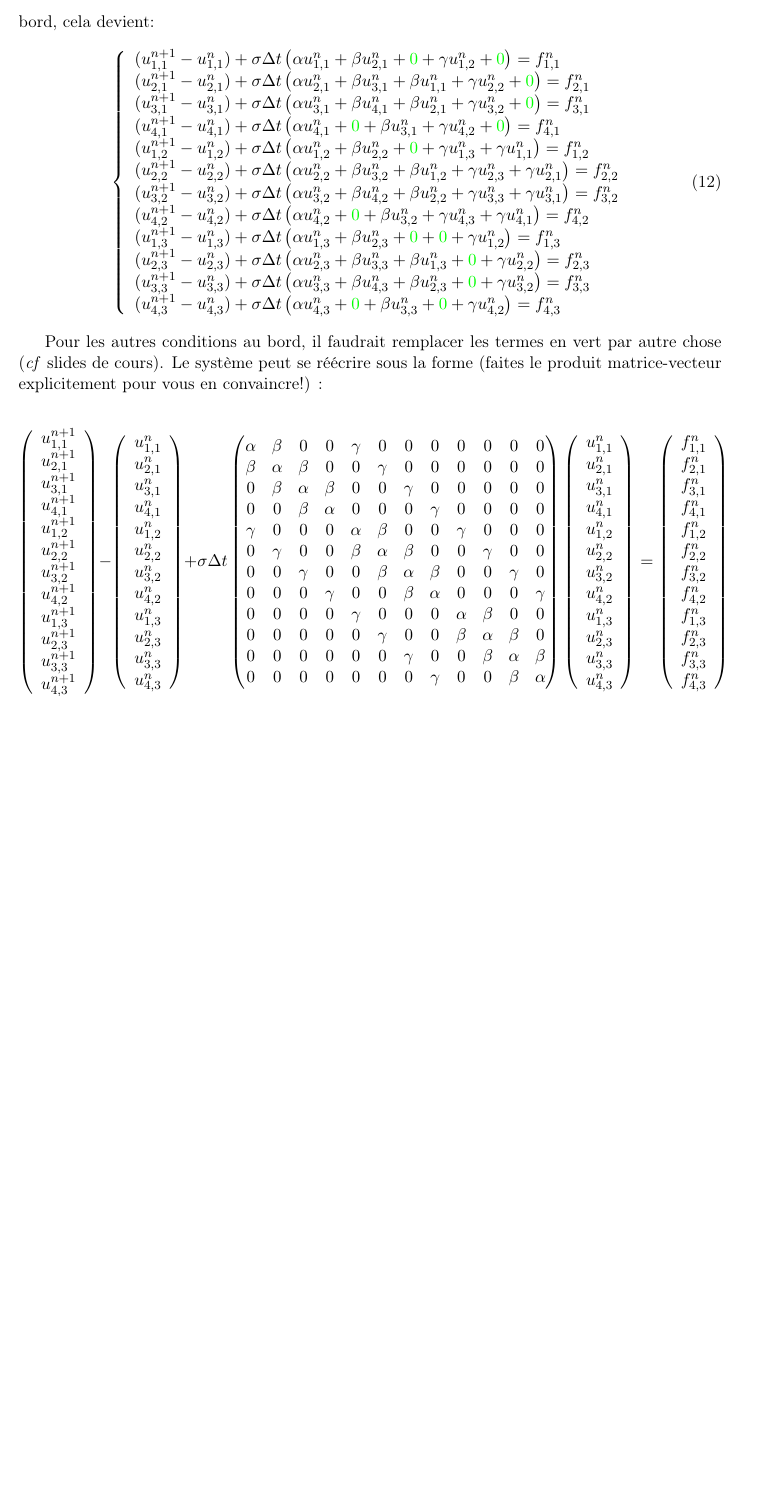
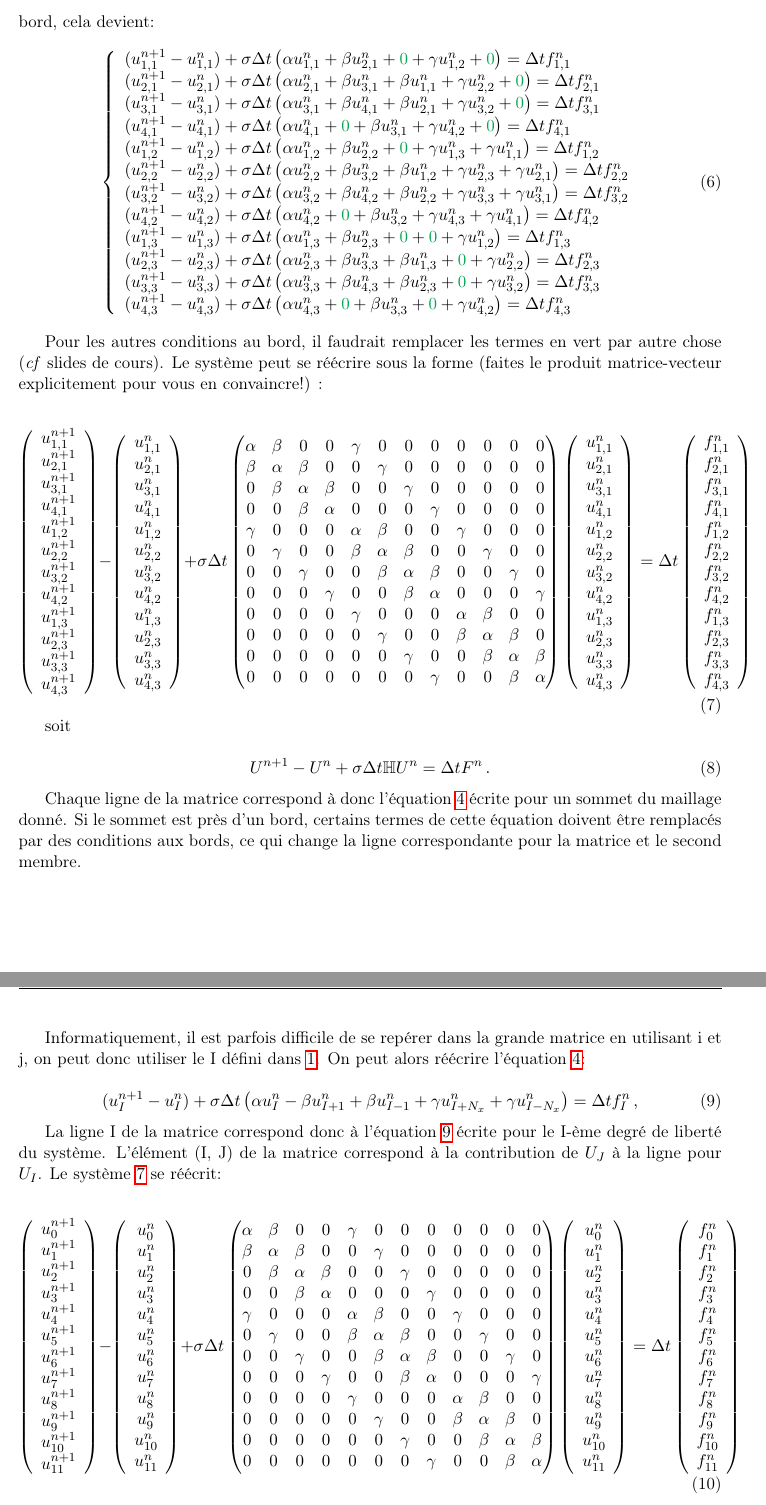
Before and after one commit to taupalosaurus/quicklyFD, a LaTeX document (fd.tex): part of page 3 of 3 before the commit and two parts of pages 3 and 4 of 5 after it, the two joined at a grey line, cut so that both start at the same text, the shorter picture padded with empty space. Compiled offline with pdfLaTeX.

Commit message:
add systems

```diff
--- a/fd.tex
+++ b/fd.tex
@@ -8,6 +8,7 @@
 \usepackage{amsmath}
 \usepackage{amsfonts}
 \usepackage{enumerate}
+\usepackage[dvipsnames]{xcolor}
 \PassOptionsToPackage{hyphens}{url}\usepackage{hyperref}
 \usepackage {tikz}
 \usetikzlibrary {positioning,fit,matrix,chains,calc,shapes.multipart,arrows,decorations.pathreplacing,shapes.arrows,chains,positioning}
@@ -153,18 +162,18 @@ Dans ce système, on va remplacer les termes en vert, qui correspondent aux somm
 \begin{equation}
 \left\{
 \begin{array}{l}
-(u^{n+1}_{1,1}-u^{n}_{1,1}) + \sigma\Delta t\left(\alpha u^{n}_{1,1} + \beta u^{n}_{2,1} +  {\color{green}0} +  \gamma u^{n}_{1,2} +  {\color{green}0}\right) = f^{n}_{1,1} \\
-(u^{n+1}_{2,1}-u^{n}_{2,1}) + \sigma\Delta t\left(\alpha u^{n}_{2,1} + \beta u^{n}_{3,1} +  \beta u^{n}_{1,1} +  \gamma u^{n}_{2,2} +  {\color{green}0}\right) = f^{n}_{2,1} \\
-(u^{n+1}_{3,1}-u^{n}_{3,1}) + \sigma\Delta t\left(\alpha u^{n}_{3,1} + \beta u^{n}_{4,1} +  \beta u^{n}_{2,1} +  \gamma u^{n}_{3,2} +  {\color{green}0}\right) = f^{n}_{3,1} \\
-(u^{n+1}_{4,1}-u^{n}_{4,1}) + \sigma\Delta t\left(\alpha u^{n}_{4,1} +  {\color{green}0} +  \beta u^{n}_{3,1} +  \gamma u^{n}_{4,2} +  {\color{green}0}\right) = f^{n}_{4,1} \\
-(u^{n+1}_{1,2}-u^{n}_{1,2}) + \sigma\Delta t\left(\alpha u^{n}_{1,2} + \beta u^{n}_{2,2} +   {\color{green}0} +  \gamma u^{n}_{1,3} +  \gamma u^{n}_{1,1}\right) = f^{n}_{1,2} \\
-(u^{n+1}_{2,2}-u^{n}_{2,2}) + \sigma\Delta t\left(\alpha u^{n}_{2,2} + \beta u^{n}_{3,2} +  \beta u^{n}_{1,2} +  \gamma u^{n}_{2,3} +  \gamma u^{n}_{2,1}\right) = f^{n}_{2,2} \\
-(u^{n+1}_{3,2}-u^{n}_{3,2}) + \sigma\Delta t\left(\alpha u^{n}_{3,2} + \beta u^{n}_{4,2} +  \beta u^{n}_{2,2} +  \gamma u^{n}_{3,3} +  \gamma u^{n}_{3,1}\right) = f^{n}_{3,2} \\
-(u^{n+1}_{4,2}-u^{n}_{4,2}) + \sigma\Delta t\left(\alpha u^{n}_{4,2} +  {\color{green}0} +  \beta u^{n}_{3,2} +  \gamma u^{n}_{4,3} +  \gamma u^{n}_{4,1}\right) = f^{n}_{4,2} \\
-(u^{n+1}_{1,3}-u^{n}_{1,3}) + \sigma\Delta t\left(\alpha u^{n}_{1,3} + \beta u^{n}_{2,3} +  {\color{green}0} +  {\color{green}0} +  \gamma u^{n}_{1,2}\right) = f^{n}_{1,3} \\
-(u^{n+1}_{2,3}-u^{n}_{2,3}) + \sigma\Delta t\left(\alpha u^{n}_{2,3} + \beta u^{n}_{3,3} +  \beta u^{n}_{1,3} +  {\color{green}0} +  \gamma u^{n}_{2,2}\right) = f^{n}_{2,3} \\
-(u^{n+1}_{3,3}-u^{n}_{3,3}) + \sigma\Delta t\left(\alpha u^{n}_{3,3} + \beta u^{n}_{4,3} +  \beta u^{n}_{2,3} +  {\color{green}0} +  \gamma u^{n}_{3,2}\right) = f^{n}_{3,3} \\
-(u^{n+1}_{4,3}-u^{n}_{4,3}) + \sigma\Delta t\left(\alpha u^{n}_{4,3} +  {\color{green}0} +  \beta u^{n}_{3,3} +  {\color{green}0} +  \gamma u^{n}_{4,2}\right) = f^{n}_{4,3} \\
+(u^{n+1}_{1,1}-u^{n}_{1,1}) + \sigma\Delta t\left(\alpha u^{n}_{1,1} + \beta u^{n}_{2,1} +  {\color{Green}0} +  \gamma u^{n}_{1,2} +  {\color{Green}0}\right) = \Delta t f^{n}_{1,1} \\
+(u^{n+1}_{2,1}-u^{n}_{2,1}) + \sigma\Delta t\left(\alpha u^{n}_{2,1} + \beta u^{n}_{3,1} +  \beta u^{n}_{1,1} +  \gamma u^{n}_{2,2} +  {\color{Green}0}\right) = \Delta t f^{n}_{2,1} \\
+(u^{n+1}_{3,1}-u^{n}_{3,1}) + \sigma\Delta t\left(\alpha u^{n}_{3,1} + \beta u^{n}_{4,1} +  \beta u^{n}_{2,1} +  \gamma u^{n}_{3,2} +  {\color{Green}0}\right) = \Delta t f^{n}_{3,1} \\
+(u^{n+1}_{4,1}-u^{n}_{4,1}) + \sigma\Delta t\left(\alpha u^{n}_{4,1} +  {\color{Green}0} +  \beta u^{n}_{3,1} +  \gamma u^{n}_{4,2} +  {\color{Green}0}\right) = \Delta t f^{n}_{4,1} \\
+(u^{n+1}_{1,2}-u^{n}_{1,2}) + \sigma\Delta t\left(\alpha u^{n}_{1,2} + \beta u^{n}_{2,2} +   {\color{Green}0} +  \gamma u^{n}_{1,3} +  \gamma u^{n}_{1,1}\right) = \Delta t f^{n}_{1,2} \\
+(u^{n+1}_{2,2}-u^{n}_{2,2}) + \sigma\Delta t\left(\alpha u^{n}_{2,2} + \beta u^{n}_{3,2} +  \beta u^{n}_{1,2} +  \gamma u^{n}_{2,3} +  \gamma u^{n}_{2,1}\right) = \Delta t f^{n}_{2,2} \\
+(u^{n+1}_{3,2}-u^{n}_{3,2}) + \sigma\Delta t\left(\alpha u^{n}_{3,2} + \beta u^{n}_{4,2} +  \beta u^{n}_{2,2} +  \gamma u^{n}_{3,3} +  \gamma u^{n}_{3,1}\right) = \Delta t f^{n}_{3,2} \\
+(u^{n+1}_{4,2}-u^{n}_{4,2}) + \sigma\Delta t\left(\alpha u^{n}_{4,2} +  {\color{Green}0} +  \beta u^{n}_{3,2} +  \gamma u^{n}_{4,3} +  \gamma u^{n}_{4,1}\right) = \Delta t f^{n}_{4,2} \\
+(u^{n+1}_{1,3}-u^{n}_{1,3}) + \sigma\Delta t\left(\alpha u^{n}_{1,3} + \beta u^{n}_{2,3} +  {\color{Green}0} +  {\color{Green}0} +  \gamma u^{n}_{1,2}\right) = \Delta t f^{n}_{1,3} \\
+(u^{n+1}_{2,3}-u^{n}_{2,3}) + \sigma\Delta t\left(\alpha u^{n}_{2,3} + \beta u^{n}_{3,3} +  \beta u^{n}_{1,3} +  {\color{Green}0} +  \gamma u^{n}_{2,2}\right) = \Delta t f^{n}_{2,3} \\
+(u^{n+1}_{3,3}-u^{n}_{3,3}) + \sigma\Delta t\left(\alpha u^{n}_{3,3} + \beta u^{n}_{4,3} +  \beta u^{n}_{2,3} +  {\color{Green}0} +  \gamma u^{n}_{3,2}\right) = \Delta t f^{n}_{3,3} \\
+(u^{n+1}_{4,3}-u^{n}_{4,3}) + \sigma\Delta t\left(\alpha u^{n}_{4,3} +  {\color{Green}0} +  \beta u^{n}_{3,3} +  {\color{Green}0} +  \gamma u^{n}_{4,2}\right) = \Delta t f^{n}_{4,3} \\
 \end{array}
 \right.
 \end{equation}
@@ -241,6 +250,7 @@ u^{n}_{4,3}\\
 \end{array}
 \right)
 =
+\Delta t
 \left(
 \begin{array}{c}
 f^{n}_{1,1}\\
@@ -257,7 +267,112 @@ f^{n}_{3,3}\\
 f^{n}_{4,3}\\
 \end{array}
 \right)
+\label{eq:sysMat1}
 \end{equation}
 
+soit
 
+\begin{equation}
+U^{n+1} - U^{n} + \sigma\Delta t \mathbb{H} U^{n} = \Delta t F^{n} \,.
+\end{equation}
 
+Chaque ligne de la matrice correspond à donc l'équation \ref{eq:discrete2} écrite pour un sommet du maillage donné. Si le sommet est près d'un bord, certains termes de cette équation doivent être remplacés par des conditions aux bords, ce qui change la ligne correspondante pour la matrice et le second membre.
+
+\pagebreak
+
+Informatiquement, il est parfois difficile de se repérer dans la grande matrice en utilisant i et j, on peut donc utiliser le I défini dans \ref{eq:transfoIndices}. On peut alors réécrire l'équation \ref{eq:discrete2}:
+
+\begin{equation}
+ (u^{n+1}_{I}-u^{n}_{I}) + \sigma\Delta t\left(\alpha u^{n}_{I} - \beta u^{n}_{I+1} +  \beta u^{n}_{I-1} + \gamma u^{n}_{I+N_x} +  \gamma u^{n}_{I-N_x}\right) = \Delta t f^{n}_{I} \,,
+\label{eq:discrete3}
+\end{equation}
+
+La ligne I de la matrice correspond donc à l'équation~\ref{eq:discrete3} écrite pour le I-ème degré de liberté du système. L'élément (I, J) de la matrice correspond à la contribution de $U_J$ à la ligne pour $U_I$. Le système~\ref{eq:sysMat1} se réécrit:
+
+\begin{equation}
+\left(
+\begin{array}{c}
+u^{n+1}_{0}\\
+u^{n+1}_{1}\\
+u^{n+1}_{2}\\
+u^{n+1}_{3}\\
+u^{n+1}_{4}\\
+u^{n+1}_{5}\\
+u^{n+1}_{6}\\
+u^{n+1}_{7}\\
+u^{n+1}_{8}\\
+u^{n+1}_{9}\\
+u^{n+1}_{10}\\
+u^{n+1}_{11}\\
+\end{array}
+\right)
+-
+\left(
+\begin{array}{c}
+u^{n}_{0}\\
+u^{n}_{1}\\
+u^{n}_{2}\\
+u^{n}_{3}\\
+u^{n}_{4}\\
+u^{n}_{5}\\
+u^{n}_{6}\\
+u^{n}_{7}\\
+u^{n}_{8}\\
+u^{n}_{9}\\
+u^{n}_{10}\\
+u^{n}_{11}\\
+\end{array}
+\right)
++
+\sigma \Delta t
+\begin{pmatrix}
+\alpha & \beta & 0 & 0 & \gamma & 0 & 0 & 0 & 0 & 0 & 0 & 0 \\
+\beta & \alpha & \beta & 0 & 0 & \gamma & 0 & 0 & 0 & 0 & 0 & 0 \\
+0 & \beta & \alpha & \beta & 0 & 0 & \gamma & 0 & 0 & 0 & 0 & 0 \\
+0 & 0 & \beta & \alpha & 0 & 0 & 0 & \gamma & 0 & 0 & 0 & 0 \\
+\gamma & 0 & 0 & 0 & \alpha & \beta & 0 & 0 & \gamma & 0 & 0 & 0 \\
+0 & \gamma & 0 & 0 & \beta & \alpha & \beta & 0 & 0 & \gamma & 0 & 0 \\
+0 & 0 & \gamma & 0 & 0 & \beta & \alpha & \beta & 0 & 0 & \gamma & 0 \\
+0 & 0 & 0 & \gamma & 0 & 0 & \beta & \alpha & 0 & 0 & 0 & \gamma \\
+0 & 0 & 0 & 0 & \gamma & 0 & 0 & 0 & \alpha & \beta & 0 & 0 \\
+0 & 0 & 0 & 0 & 0 & \gamma & 0 & 0 & \beta & \alpha & \beta & 0 \\
+0 & 0 & 0 & 0 & 0 & 0 & \gamma & 0 & 0 & \beta & \alpha & \beta \\
+0 & 0 & 0 & 0 & 0 & 0 & 0 & \gamma & 0 & 0 & \beta & \alpha \\
+
+\end{pmatrix}
+\left(
+\begin{array}{c}
+u^{n}_{0}\\
+u^{n}_{1}\\
+u^{n}_{2}\\
+u^{n}_{3}\\
+u^{n}_{4}\\
+u^{n}_{5}\\
+u^{n}_{6}\\
+u^{n}_{7}\\
+u^{n}_{8}\\
+u^{n}_{9}\\
+u^{n}_{10}\\
+u^{n}_{11}\\
+\end{array}
+\right)
+=
+\Delta t
+\left(
+\begin{array}{c}
+f^{n}_{0}\\
+f^{n}_{1}\\
+f^{n}_{2}\\
+f^{n}_{3}\\
+f^{n}_{4}\\
+f^{n}_{5}\\
+f^{n}_{6}\\
+f^{n}_{7}\\
+f^{n}_{8}\\
+f^{n}_{9}\\
+f^{n}_{10}\\
+f^{n}_{11}\\
+\end{array}
+\right)
+\label{eq:sysMat2}
+\end{equation}
```
Also changed, not shown: fd.tex (121 more changed lines), 1 other file.
